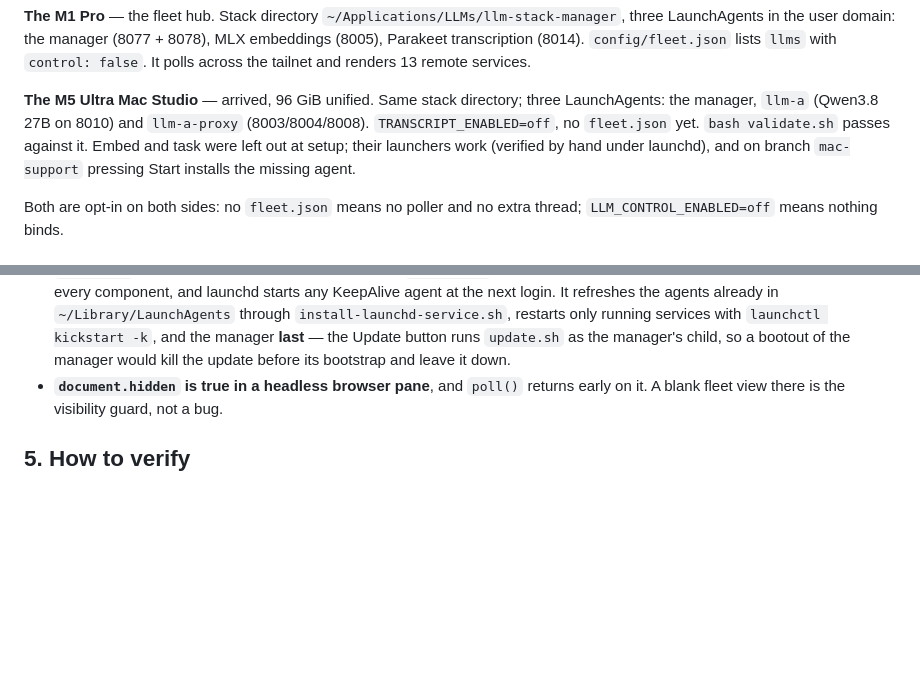
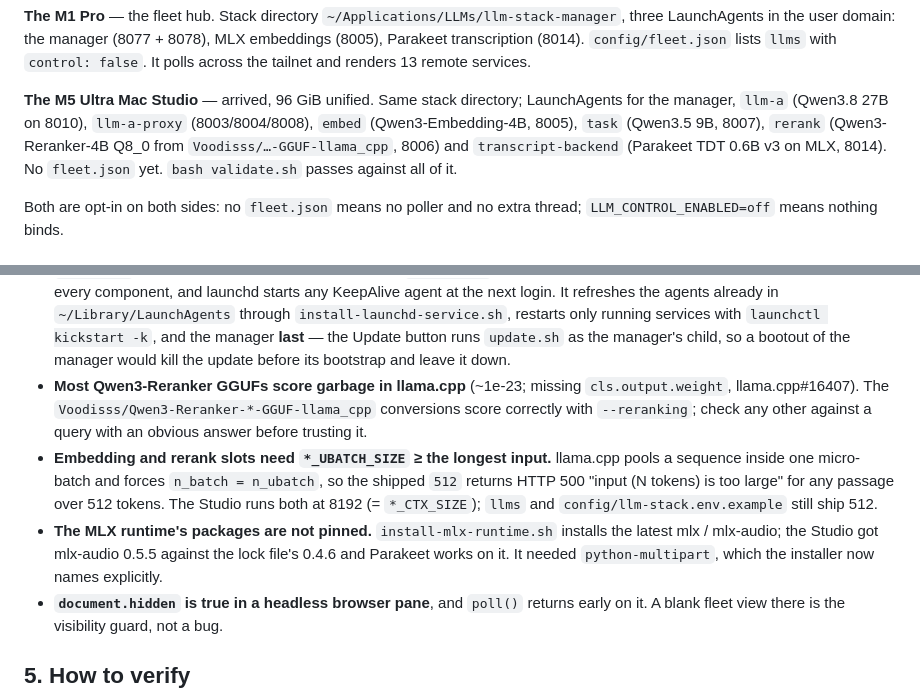
Before and after one commit to Ellian-Eorwyn/llm-stack-manager, a Markdown page: docs/handoff.md, 2 parts joined by grey strips. Drawn GitHub-style; blank space fills up the shorter version.

Commit message:
docs: the Studio's transcription and reranker, and what it took
Co-Authored-By: Claude Opus 5.5 <noreply@anthropic.com>

```diff
--- a/docs/handoff.md
+++ b/docs/handoff.md
@@ -37,11 +37,11 @@ the manager (8077 + 8078), MLX embeddings (8005), Parakeet transcription
 the tailnet and renders 13 remote services.
 
 **The M5 Ultra Mac Studio** — arrived, 96 GiB unified. Same stack directory;
-three LaunchAgents: the manager, `llm-a` (Qwen3.8 27B on 8010) and
-`llm-a-proxy` (8003/8004/8008). `TRANSCRIPT_ENABLED=off`, no `fleet.json` yet.
-`bash validate.sh` passes against it. Embed and task were left out at setup;
-their launchers work (verified by hand under launchd), and on branch
-`mac-support` pressing Start installs the missing agent.
+LaunchAgents for the manager, `llm-a` (Qwen3.8 27B on 8010), `llm-a-proxy`
+(8003/8004/8008), `embed` (Qwen3-Embedding-4B, 8005), `task` (Qwen3.5 9B,
+8007), `rerank` (Qwen3-Reranker-4B Q8_0 from `Voodisss/…-GGUF-llama_cpp`,
+8006) and `transcript-backend` (Parakeet TDT 0.6B v3 on MLX, 8014). No
+`fleet.json` yet. `bash validate.sh` passes against all of it.
 
 Both are opt-in on both sides: no `fleet.json` means no poller and no extra
 thread; `LLM_CONTROL_ENABLED=off` means nothing binds.
@@ -191,6 +191,19 @@ Each of these was found the hard way. None is obvious from the code.
   running services with `launchctl kickstart -k`, and the manager **last** — the
   Update button runs `update.sh` as the manager's child, so a bootout of the
   manager would kill the update before its bootstrap and leave it down.
+- **Most Qwen3-Reranker GGUFs score garbage in llama.cpp** (~1e-23; missing
+  `cls.output.weight`, llama.cpp#16407). The `Voodisss/Qwen3-Reranker-*-GGUF-llama_cpp`
+  conversions score correctly with `--reranking`; check any other against a
+  query with an obvious answer before trusting it.
+- **Embedding and rerank slots need `*_UBATCH_SIZE` ≥ the longest input.**
+  llama.cpp pools a sequence inside one micro-batch and forces `n_batch =
+  n_ubatch`, so the shipped `512` returns HTTP 500 "input (N tokens) is too
+  large" for any passage over 512 tokens. The Studio runs both at 8192
+  (= `*_CTX_SIZE`); `llms` and `config/llm-stack.env.example` still ship 512.
+- **The MLX runtime's packages are not pinned.** `install-mlx-runtime.sh`
+  installs the latest mlx / mlx-audio; the Studio got mlx-audio 0.5.5 against
+  the lock file's 0.4.6 and Parakeet works on it. It needed
+  `python-multipart`, which the installer now names explicitly.
 - **`document.hidden` is true in a headless browser pane**, and `poll()` returns
   early on it. A blank fleet view there is the visibility guard, not a bug.
 
```
